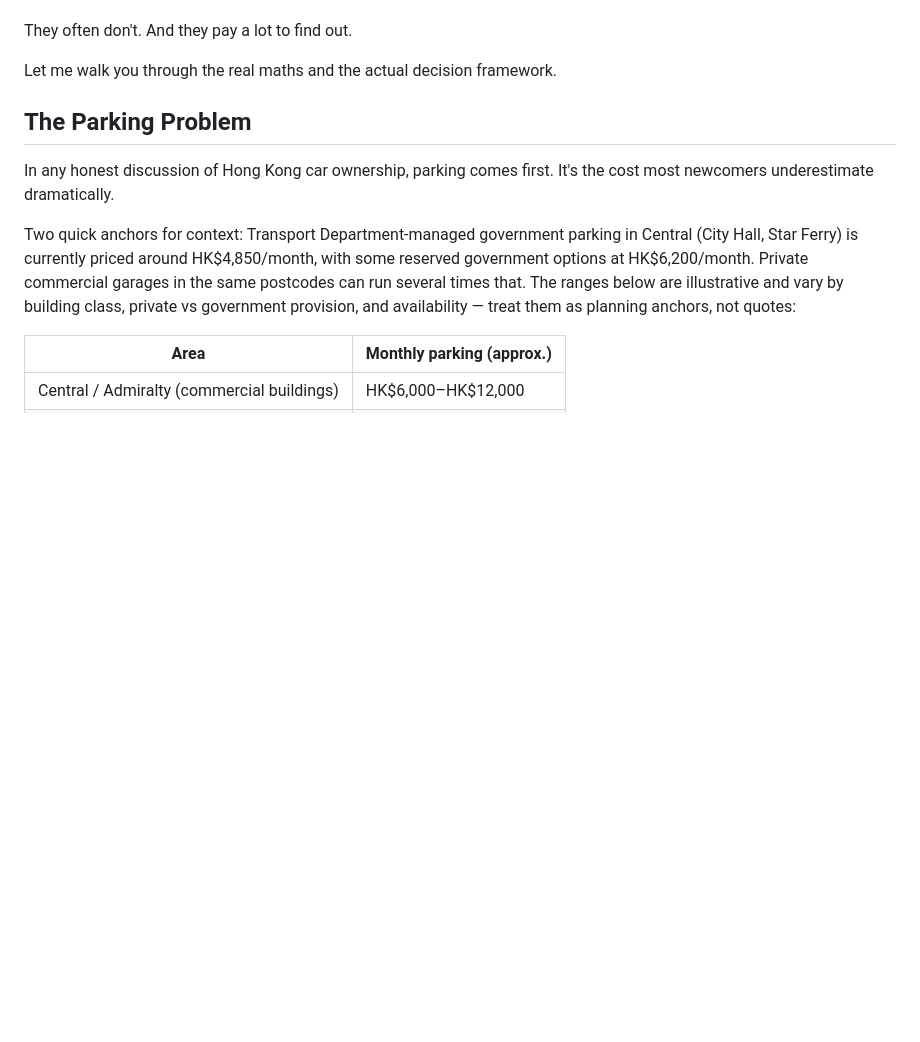
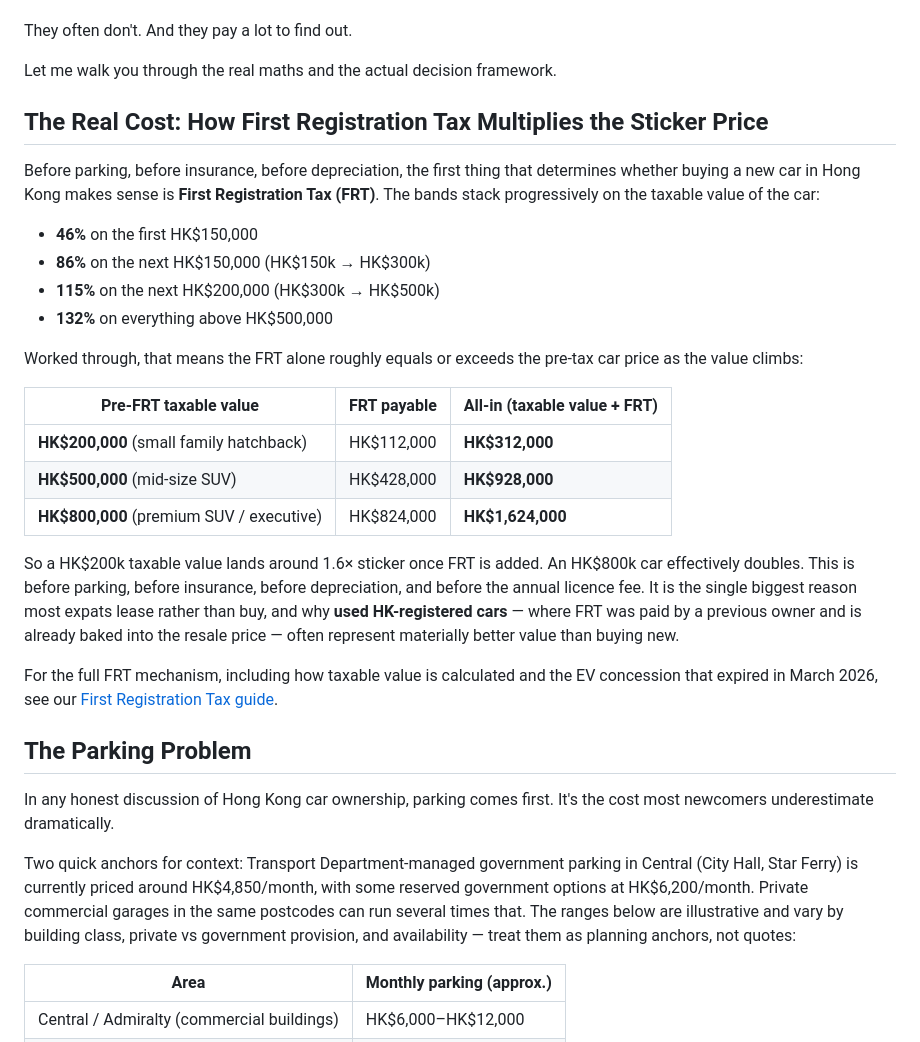
Before and after one commit to dubaiexpat/expatautoadviser, a Markdown page: src/content/buying-a-car-hong-kong-parking-reality.md, the part around the change. GitHub-like rendering; blank space fills up the shorter version.

Commit message:
feat(content): add FRT-band worked-example block to HK buying-guide \u2014 matches new SERP promise (HKD 200k \u2192 312k all-in, HKD 800k \u2192 1.62M)
Co-Authored-By: Claude Opus 4.7 (1M context) <noreply@anthropic.com>

```diff
--- a/src/content/buying-a-car-hong-kong-parking-reality.md
+++ b/src/content/buying-a-car-hong-kong-parking-reality.md
@@ -10,6 +10,27 @@ The single most expensive assumption I see expats make in Hong Kong is that they
 They often don't. And they pay a lot to find out.
 
 Let me walk you through the real maths and the actual decision framework.
+
+## The Real Cost: How First Registration Tax Multiplies the Sticker Price
+
+Before parking, before insurance, before depreciation, the first thing that determines whether buying a new car in Hong Kong makes sense is **First Registration Tax (FRT)**. The bands stack progressively on the taxable value of the car:
+
+- **46%** on the first HK$150,000
+- **86%** on the next HK$150,000 (HK$150k → HK$300k)
+- **115%** on the next HK$200,000 (HK$300k → HK$500k)
+- **132%** on everything above HK$500,000
+
+Worked through, that means the FRT alone roughly equals or exceeds the pre-tax car price as the value climbs:
+
+| Pre-FRT taxable value | FRT payable | All-in (taxable value + FRT) |
+|---|---|---|
+| **HK$200,000** (small family hatchback) | HK$112,000 | **HK$312,000** |
+| **HK$500,000** (mid-size SUV) | HK$428,000 | **HK$928,000** |
+| **HK$800,000** (premium SUV / executive) | HK$824,000 | **HK$1,624,000** |
+
+So a HK$200k taxable value lands around 1.6× sticker once FRT is added. An HK$800k car effectively doubles. This is before parking, before insurance, before depreciation, and before the annual licence fee. It is the single biggest reason most expats lease rather than buy, and why **used HK-registered cars** — where FRT was paid by a previous owner and is already baked into the resale price — often represent materially better value than buying new.
+
+For the full FRT mechanism, including how taxable value is calculated and the EV concession that expired in March 2026, see our [First Registration Tax guide](/hong-kong/frt-tax-explained).
 
 ## The Parking Problem
 
```
